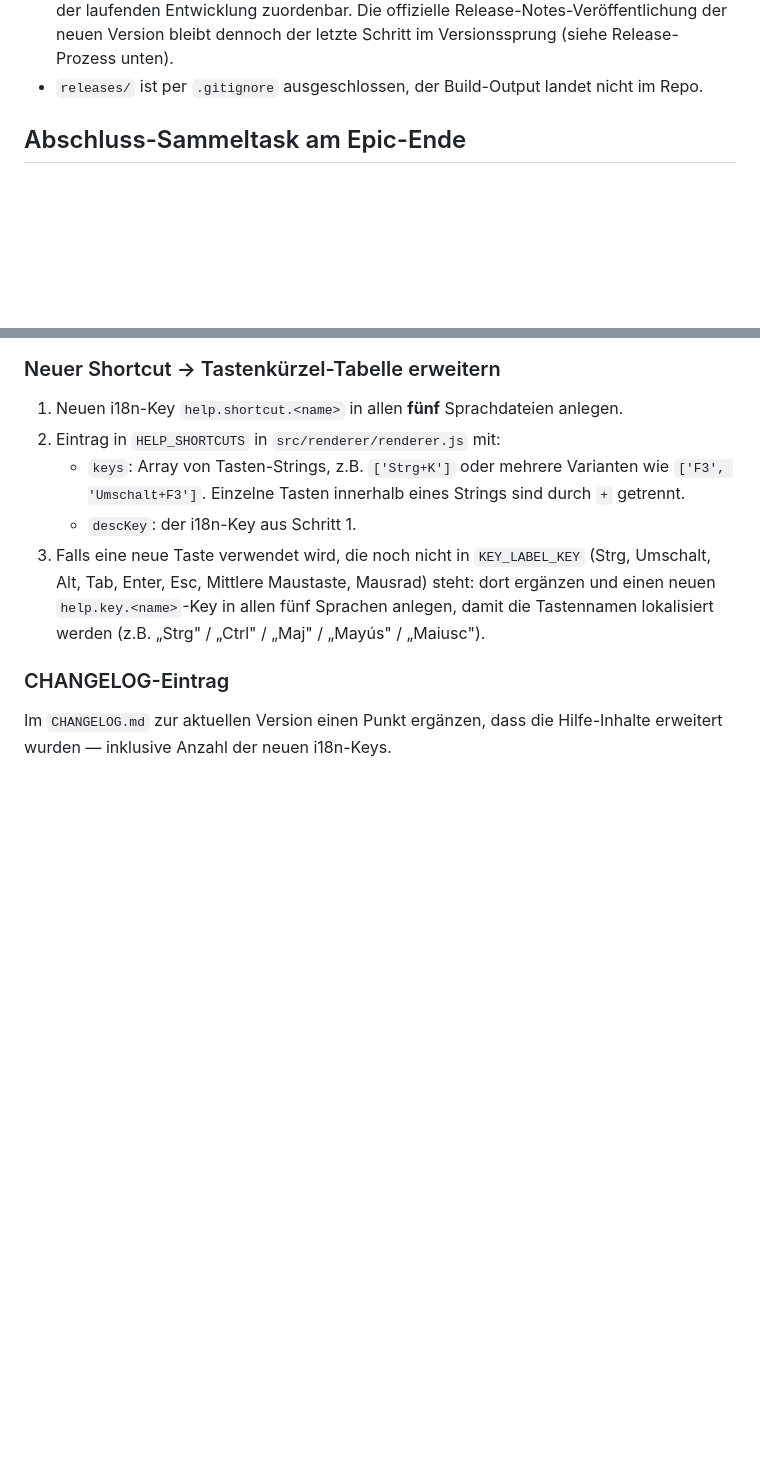
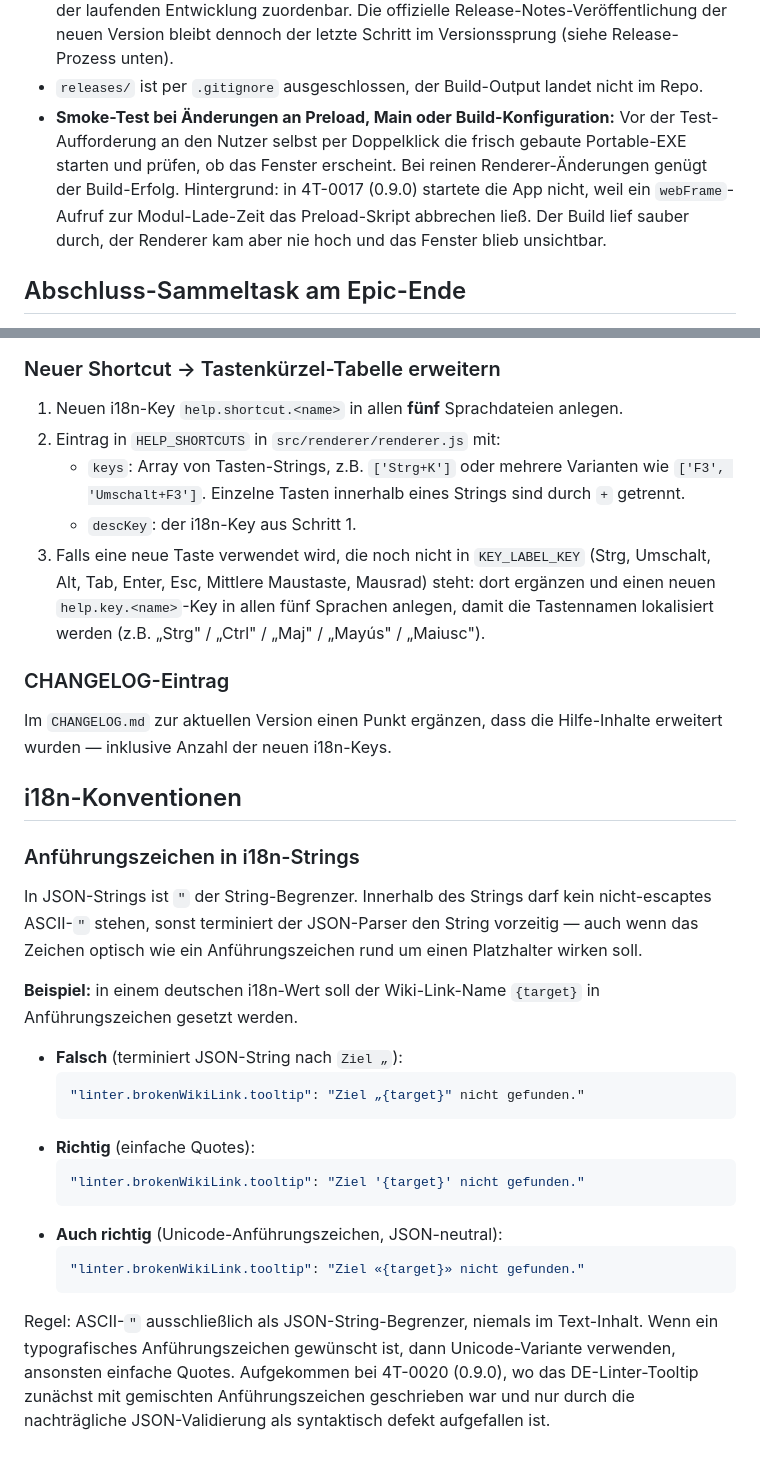
Before and after one commit to MatthiasSCG/SCG-Markdown-Viewer, a Markdown page: CLAUDE.md, 2 parts joined by grey strips. Rendered like a GitHub page; blank space fills up the shorter version.

Commit message:
CLAUDE.md: Smoke-Test-Regel und i18n-Anfuehrungszeichen-Konvention
Zwei Lehren aus dem Epic 3E-0003 als verbindliche Regeln in der
projekt-lokalen CLAUDE.md verankert.

Smoke-Test-Regel im Test-Phase-Abschnitt: bei Aenderungen am Preload-
Skript, am Main-Prozess oder an der Build-Konfiguration muss die
frisch gebaute Portable-EXE vor der Test-Aufforderung an den Nutzer
selbst per Doppelklick gestartet und das Erscheinen des Fensters
geprueft werden. Hintergrund: in 4T-0017 (0.9.0) startete die App
nicht, weil ein webFrame-Aufruf zur Modul-Lade-Zeit das Preload-
Skript abbrach. Der Build lief sauber durch, das Fenster blieb
trotzdem unsichtbar.

Neue Sektion i18n-Konventionen mit Anfuehrungszeichen-Regel: in
JSON-Strings darf kein nicht-escapes ASCII-Doublequote im Text-Inhalt
stehen, weil es den String terminiert. Statt typografischer
Anfuehrungszeichen rund um Platzhalter wie {target} entweder einfache
Quotes oder Unicode-Varianten verwenden. Aufgekommen bei 4T-0020,
wo das DE-Linter-Tooltip mit gemischten Anfuehrungszeichen erst durch
die JSON-Validierung als defekt entdeckt wurde.

Co-Authored-By: Claude Opus 4.7 (1M context) <noreply@anthropic.com>

````diff
--- a/CLAUDE.md
+++ b/CLAUDE.md
@@ -24,6 +24,7 @@ Konventionen:
 - Die Setup-EXE wird vom selben Build-Lauf mitgeliefert, ist für Task-Tests aber nicht zwingend.
 - Während der Entwicklung einer Version trägt `package.json` bereits die **Zielversion** der laufenden Entwicklung (z.B. `0.6.0`, sobald die Arbeit an 0.6.0 beginnt). So überschreiben Test-EXEs nicht die offizielle EXE der Vorgängerversion in `releases/` und sind eindeutig der laufenden Entwicklung zuordenbar. Die offizielle Release-Notes-Veröffentlichung der neuen Version bleibt dennoch der letzte Schritt im Versionssprung (siehe Release-Prozess unten).
 - `releases/` ist per `.gitignore` ausgeschlossen, der Build-Output landet nicht im Repo.
+- **Smoke-Test bei Änderungen an Preload, Main oder Build-Konfiguration:** Vor der Test-Aufforderung an den Nutzer selbst per Doppelklick die frisch gebaute Portable-EXE starten und prüfen, ob das Fenster erscheint. Bei reinen Renderer-Änderungen genügt der Build-Erfolg. Hintergrund: in 4T-0017 (0.9.0) startete die App nicht, weil ein `webFrame`-Aufruf zur Modul-Lade-Zeit das Preload-Skript abbrechen ließ. Der Build lief sauber durch, der Renderer kam aber nie hoch und das Fenster blieb unsichtbar.
 
 ## Abschluss-Sammeltask am Epic-Ende
 
@@ -120,3 +121,26 @@ Bei jeder neuen Funktionalität, die das Verhalten der App nach außen ändert,
 ### CHANGELOG-Eintrag
 
 Im `CHANGELOG.md` zur aktuellen Version einen Punkt ergänzen, dass die Hilfe-Inhalte erweitert wurden — inklusive Anzahl der neuen i18n-Keys.
+
+## i18n-Konventionen
+
+### Anführungszeichen in i18n-Strings
+
+In JSON-Strings ist `"` der String-Begrenzer. Innerhalb des Strings darf kein nicht-escaptes ASCII-`"` stehen, sonst terminiert der JSON-Parser den String vorzeitig — auch wenn das Zeichen optisch wie ein Anführungszeichen rund um einen Platzhalter wirken soll.
+
+**Beispiel:** in einem deutschen i18n-Wert soll der Wiki-Link-Name `{target}` in Anführungszeichen gesetzt werden.
+
+- **Falsch** (terminiert JSON-String nach `Ziel „`):
+  ```json
+  "linter.brokenWikiLink.tooltip": "Ziel „{target}" nicht gefunden."
+  ```
+- **Richtig** (einfache Quotes):
+  ```json
+  "linter.brokenWikiLink.tooltip": "Ziel '{target}' nicht gefunden."
+  ```
+- **Auch richtig** (Unicode-Anführungszeichen, JSON-neutral):
+  ```json
+  "linter.brokenWikiLink.tooltip": "Ziel «{target}» nicht gefunden."
+  ```
+
+Regel: ASCII-`"` ausschließlich als JSON-String-Begrenzer, niemals im Text-Inhalt. Wenn ein typografisches Anführungszeichen gewünscht ist, dann Unicode-Variante verwenden, ansonsten einfache Quotes. Aufgekommen bei 4T-0020 (0.9.0), wo das DE-Linter-Tooltip zunächst mit gemischten Anführungszeichen geschrieben war und nur durch die nachträgliche JSON-Validierung als syntaktisch defekt aufgefallen ist.
````
